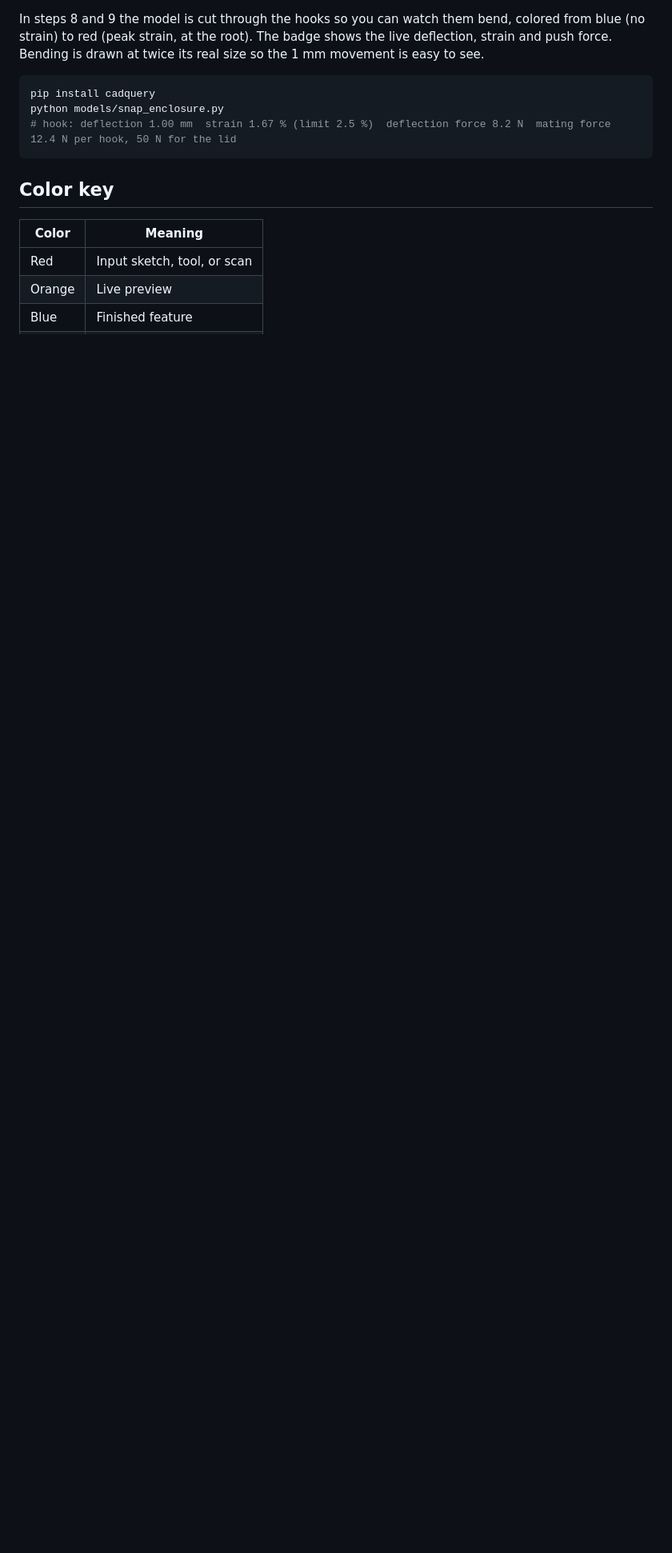
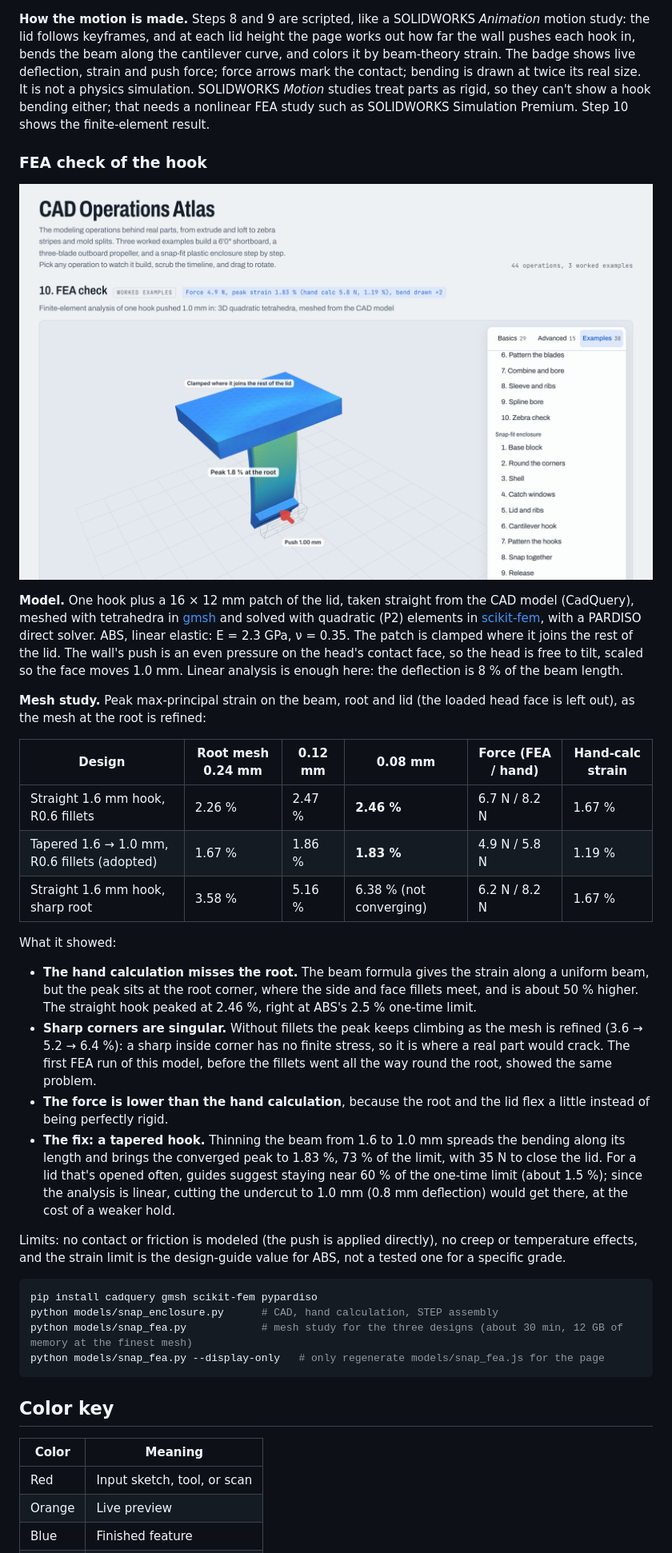
Before and after one commit to sesasa/cad-operations-atlas, a Markdown page: README.md, the part around one of its changes. Shown at 80% size. Rendered like a GitHub page; pictures changed too: docs/screenshot-snap-fea.png (added); blank space fills up the shorter version.

````diff
--- a/README.md
+++ b/README.md
@@ -119,12 +121,36 @@ The numbers come from the standard cantilever formulas in the Bayer/Covestro sna
 
 [![Snap-fit enclosure: section view while the lid snaps on](docs/screenshot-snap-fit.png)](https://sesasa.github.io/cad-operations-atlas/#snap-fit-8)
 
-In steps 8 and 9 the model is cut through the hooks so you can watch them bend, colored from blue (no strain) to red (peak strain, at the root). The badge shows the live deflection, strain and push force. Bending is drawn at twice its real size so the 1 mm movement is easy to see.
+**How the motion is made.** Steps 8 and 9 are scripted, like a SOLIDWORKS *Animation* motion study: the lid follows keyframes, and at each lid height the page works out how far the wall pushes each hook in, bends the beam along the cantilever curve, and colors it by beam-theory strain. The badge shows live deflection, strain and push force; force arrows mark the contact; bending is drawn at twice its real size. It is not a physics simulation. SOLIDWORKS *Motion* studies treat parts as rigid, so they can't show a hook bending either; that needs a nonlinear FEA study such as SOLIDWORKS Simulation Premium. Step 10 shows the finite-element result.
+
+### FEA check of the hook
+
+[![FEA: tapered hook pushed 1.0 mm, colored by max principal strain](docs/screenshot-snap-fea.png)](https://sesasa.github.io/cad-operations-atlas/#snap-fit-10)
+
+**Model.** One hook plus a 16 × 12 mm patch of the lid, taken straight from the CAD model (CadQuery), meshed with tetrahedra in [gmsh](https://gmsh.info/) and solved with quadratic (P2) elements in [scikit-fem](https://github.com/kinnala/scikit-fem), with a PARDISO direct solver. ABS, linear elastic: E = 2.3 GPa, ν = 0.35. The patch is clamped where it joins the rest of the lid. The wall's push is an even pressure on the head's contact face, so the head is free to tilt, scaled so the face moves 1.0 mm. Linear analysis is enough here: the deflection is 8 % of the beam length.
+
+**Mesh study.** Peak max-principal strain on the beam, root and lid (the loaded head face is left out), as the mesh at the root is refined:
+
+| Design | Root mesh 0.24 mm | 0.12 mm | 0.08 mm | Force (FEA / hand) | Hand-calc strain |
+| --- | --- | --- | --- | --- | --- |
+| Straight 1.6 mm hook, R0.6 fillets | 2.26 % | 2.47 % | **2.46 %** | 6.7 N / 8.2 N | 1.67 % |
+| Tapered 1.6 → 1.0 mm, R0.6 fillets (adopted) | 1.67 % | 1.86 % | **1.83 %** | 4.9 N / 5.8 N | 1.19 % |
+| Straight 1.6 mm hook, sharp root | 3.58 % | 5.16 % | 6.38 % (not converging) | 6.2 N / 8.2 N | 1.67 % |
+
+What it showed:
+
+- **The hand calculation misses the root.** The beam formula gives the strain along a uniform beam, but the peak sits at the root corner, where the side and face fillets meet, and is about 50 % higher. The straight hook peaked at 2.46 %, right at ABS's 2.5 % one-time limit.
+- **Sharp corners are singular.** Without fillets the peak keeps climbing as the mesh is refined (3.6 → 5.2 → 6.4 %): a sharp inside corner has no finite stress, so it is where a real part would crack. The first FEA run of this model, before the fillets went all the way round the root, showed the same problem.
+- **The force is lower than the hand calculation**, because the root and the lid flex a little instead of being perfectly rigid.
+- **The fix: a tapered hook.** Thinning the beam from 1.6 to 1.0 mm spreads the bending along its length and brings the converged peak to 1.83 %, 73 % of the limit, with 35 N to close the lid. For a lid that's opened often, guides suggest staying near 60 % of the one-time limit (about 1.5 %); since the analysis is linear, cutting the undercut to 1.0 mm (0.8 mm deflection) would get there, at the cost of a weaker hold.
+
+Limits: no contact or friction is modeled (the push is applied directly), no creep or temperature effects, and the strain limit is the design-guide value for ABS, not a tested one for a specific grade.
 
 ```sh
-pip install cadquery
-python models/snap_enclosure.py
-# hook: deflection 1.00 mm  strain 1.67 % (limit 2.5 %)  deflection force 8.2 N  mating force 12.4 N per hook, 50 N for the lid
+pip install cadquery gmsh scikit-fem pypardiso
+python models/snap_enclosure.py      # CAD, hand calculation, STEP assembly
+python models/snap_fea.py            # mesh study for the three designs (about 30 min, 12 GB of memory at the finest mesh)
+python models/snap_fea.py --display-only   # only regenerate models/snap_fea.js for the page
 ```
 
 ## Color key
````
Also changed, not shown: other parts of README.md (+15 -13 lines), docs/screenshot-fins.png, docs/screenshot-propeller.png, docs/screenshot-snap-fit.png, docs/screenshot.png, 6 other files.
